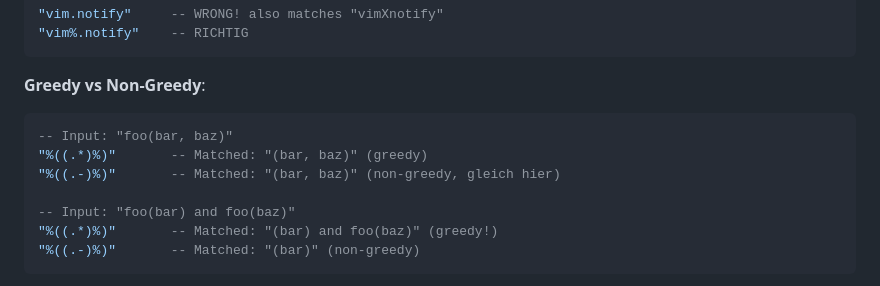
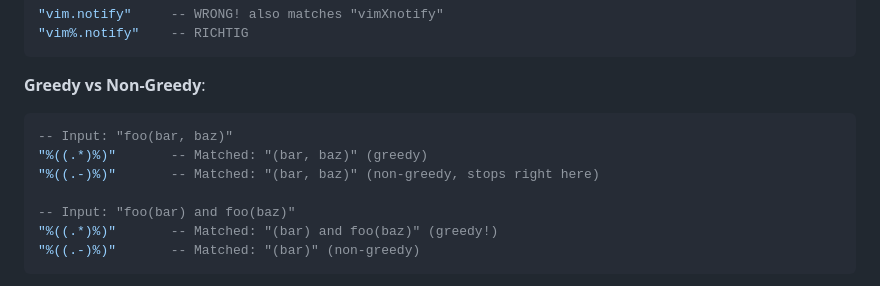
Before and after one commit to StefanBartl/migrate.nvim, a Markdown page: docs/PatternMatchingGuide.md, the part around the change. GitHub-like rendering.

Commit message:
docs: translate the last German lines to English
Single leftover lines the earlier pass missed — a heading, a banner, an
example caption, a note. The docs now read as one language throughout.

````diff
--- a/docs/PatternMatchingGuide.md
+++ b/docs/PatternMatchingGuide.md
@@ -102,7 +102,7 @@ A practical guide to pattern detection in migration modules.
 ```lua
 -- Input: "foo(bar, baz)"
 "%((.*)%)"       -- Matched: "(bar, baz)" (greedy)
-"%((.-)%)"       -- Matched: "(bar, baz)" (non-greedy, gleich hier)
+"%((.-)%)"       -- Matched: "(bar, baz)" (non-greedy, stops right here)
 
 -- Input: "foo(bar) and foo(baz)"
 "%((.*)%)"       -- Matched: "(bar) and foo(baz)" (greedy!)
````
